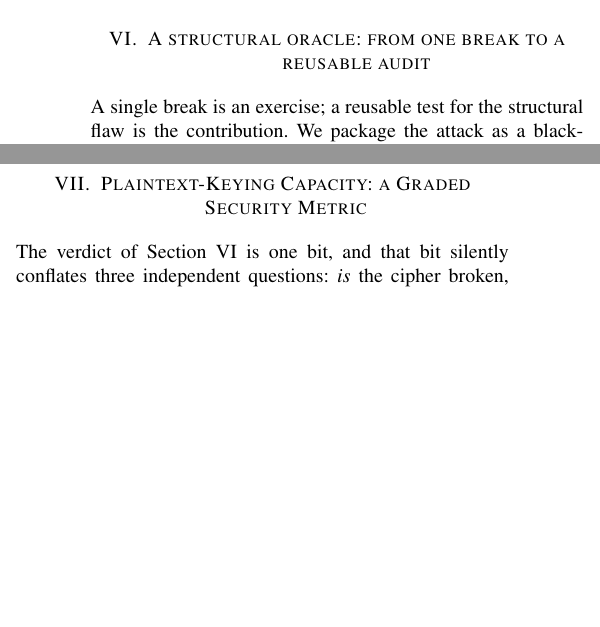
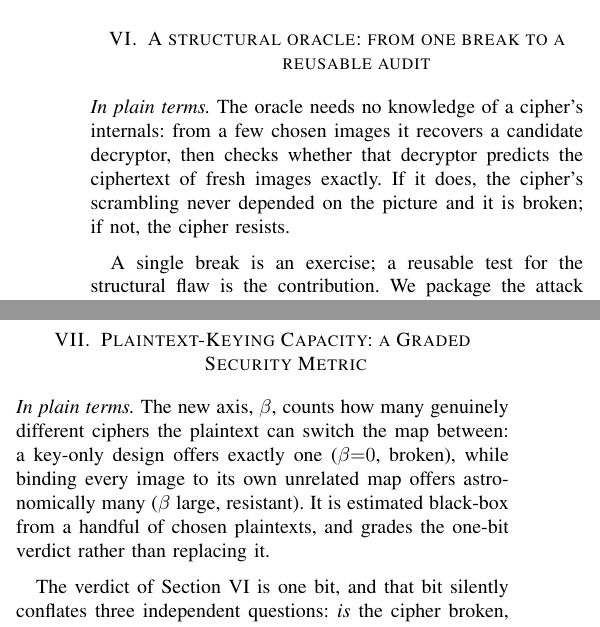
Before and after one commit to aiparallel0/chaoscrypt, a LaTeX paper (papers/paper1-chaos-cpa/main.tex): two parts of the columns of pages 5 and 7 of 11, joined at a grey line, cut so that both start at the same text, the shorter picture padded with empty space. The pictures show the PDF file papers/paper1-chaos-cpa/main.pdf that the author committed with the source.

Commit message:
Paper 1: readability on-ramps for Sections VI and VII per audit
The audit's one cheapest-win recommendation: front the two most
formal sections with a plain-language "In plain terms" intuition (the
device already used in IV-C) before the formalism, so non-specialists
reach the algebra with the idea already in hand.

- Section VI (structural oracle): two sentences on what the black-box
  audit does (recover a decryptor from a few chosen images, then check
  it predicts fresh ciphertext exactly -> broken vs resists).
- Section VII (plaintext-keying capacity): two sentences on what beta
  counts (how many genuinely different ciphers the plaintext can switch
  the map between; one => key-only/broken, many => resistant).

Both are faithful restatements of material already in each section; no
equation, proposition, proof, number, or notation is changed. The math
is untouched, as the audit asks. Recompiled: 145/145 placeholders, 11
pages (no page added).

Co-Authored-By: Claude Opus 4.8 <noreply@anthropic.com>
Claude-Session: https://claude.ai/code/session_012hkrNLaTdTLUrTK6mv5mcS

```diff
--- a/papers/paper1-chaos-cpa/main.tex
+++ b/papers/paper1-chaos-cpa/main.tex
@@ -470,6 +470,11 @@ Key type                   & ``asymmetric'' & symmetric \\
 \end{table}
 
 \section{A structural oracle: from one break to a reusable audit}\label{sec:oracle}
+\emph{In plain terms.} The oracle needs no knowledge of a cipher's internals: from a few chosen images it
+recovers a candidate decryptor, then checks whether that decryptor predicts the ciphertext of fresh images
+exactly. If it does, the cipher's scrambling never depended on the picture and it is broken; if not, the
+cipher resists.
+
 A single break is an exercise; a reusable test for the structural flaw is the contribution. We package the attack
 as a black-box \emph{structural oracle}. Given only encryption access to an unknown cipher on $M\times N$
 images (no key, no source) it fits three position-wise models, affine and XOR
@@ -678,6 +683,11 @@ returns RESISTS on that variant, as it does for our SHA-256--seeded control, so
 against any reimplementation, including the authors' own.
 
 \section{Plaintext-Keying Capacity: a Graded Security Metric}\label{sec:beta}
+\emph{In plain terms.} The new axis, $\beta$, counts how many genuinely different ciphers the plaintext can
+switch the map between: a key-only design offers exactly one ($\beta{=}0$, broken), while binding every image
+to its own unrelated map offers astronomically many ($\beta$ large, resistant). It is estimated black-box from
+a handful of chosen plaintexts, and grades the one-bit verdict rather than replacing it.
+
 The verdict of Section~\ref{sec:oracle} is one bit, and that bit silently conflates three independent
 questions: \emph{is} the cipher broken, \emph{how completely}, and \emph{how cheaply}? We separate them
 with three axes (Fig.~\ref{fig:beta_axes}), of which only the first is new.
```
Also changed, not shown: papers/paper1-chaos-cpa/main.pdf.
